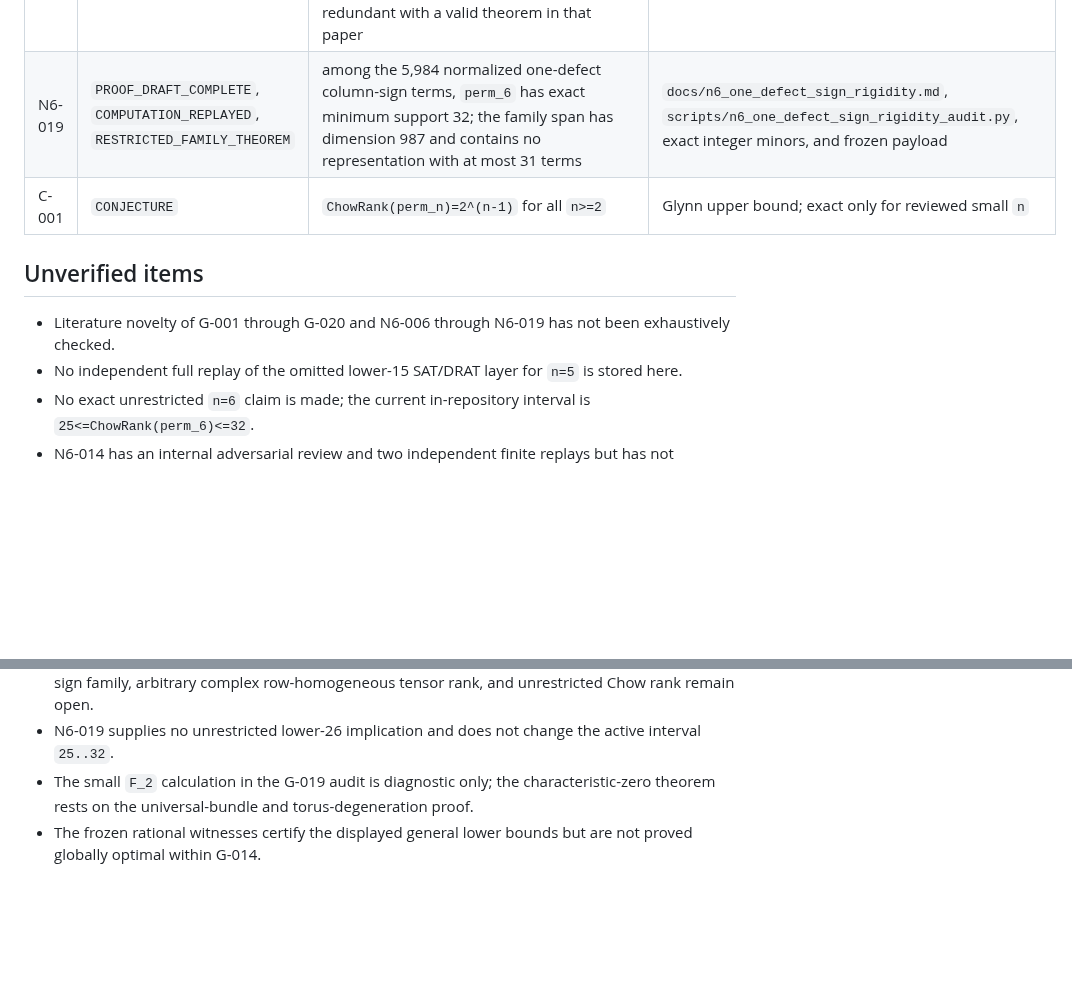
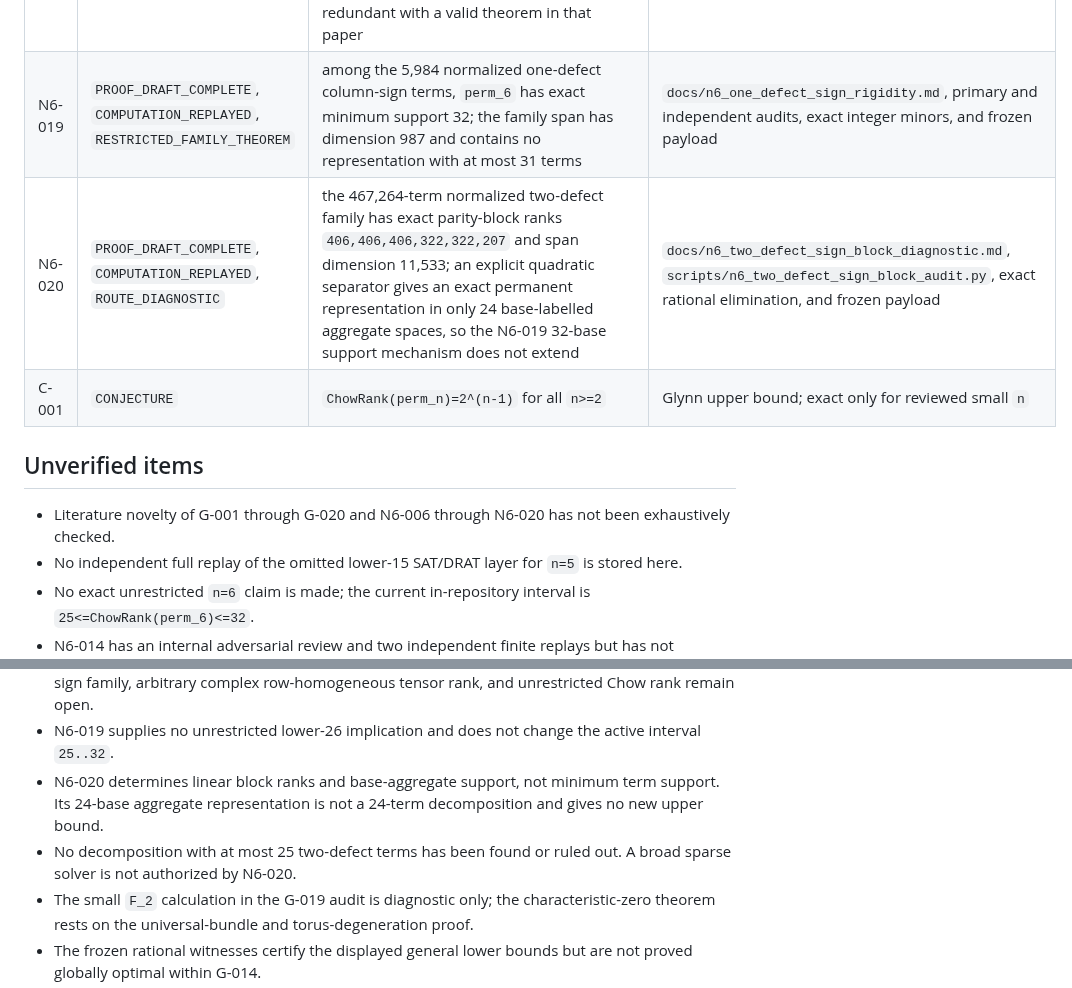
Before and after one commit to 2604714984-prog/permanent-chow-rank-research, a Markdown page: STATUS.md, 2 parts joined by grey strips. Rendered like a GitHub page; blank space fills up the shorter version.

Commit message:
Record the exact two-defect sign block diagnostic

```diff
--- a/STATUS.md
+++ b/STATUS.md
@@ -56,12 +56,13 @@ Status vocabulary:
 | N6-016 | `PROOF_DRAFT_COMPLETE`, `COMPUTATION_REPLAYED`, `ROUTE_DIAGNOSTIC` | for output degrees `2,3,4`, the first higher-wedge Koszul rank ratios certify only `15,21,16`, identical to the ordinary first-Koszul integer bounds; a dimension-only second shadow is vacuous for `q>=6`; the column-uniform Glynn family requires all 32 terms | `docs/n6_alternative_route_ceiling_comparison.md`, exact torus-block ranks, and G-020 |
 | N6-017 | `PROOF_DRAFT_COMPLETE`, `COMPUTATION_REPLAYED`, `ROUTE_DIAGNOSTIC` | the output-degree-two homology has dimensions `450` for `perm_6` and `15` for one independent Chow term, closing the exact ranks at `127125` and `8730`; a coupled common-factor six-term family has scalar homology `465`, so monotone scalar homology upper bounds cannot prove lower 26 | `docs/n6_second_koszul_homology_closure.md`, `scripts/n6_second_koszul_homology_audit.py`, and exact sparse replay |
 | N6-018 | `LITERATURE_RECONCILED`, `ROUTE_DIAGNOSTIC` | Xu--Gnang arXiv:2311.05890v2 studies arbitrary complex row-homogeneous tensor-rank terms; version 3 withdraws Theorem 4.2 as incorrect. G-020 is only an independent strict-subfamily rigidity result, and the finite one-defect sign pilot is not redundant with a valid theorem in that paper | `docs/xu_gnang_v2_reconciliation.md`, `docs/n6_sign_family_literature_gate.md`, exact v2 source hashes, and acquisition artifact `8922769747` |
-| N6-019 | `PROOF_DRAFT_COMPLETE`, `COMPUTATION_REPLAYED`, `RESTRICTED_FAMILY_THEOREM` | among the 5,984 normalized one-defect column-sign terms, `perm_6` has exact minimum support 32; the family span has dimension 987 and contains no representation with at most 31 terms | `docs/n6_one_defect_sign_rigidity.md`, `scripts/n6_one_defect_sign_rigidity_audit.py`, exact integer minors, and frozen payload |
+| N6-019 | `PROOF_DRAFT_COMPLETE`, `COMPUTATION_REPLAYED`, `RESTRICTED_FAMILY_THEOREM` | among the 5,984 normalized one-defect column-sign terms, `perm_6` has exact minimum support 32; the family span has dimension 987 and contains no representation with at most 31 terms | `docs/n6_one_defect_sign_rigidity.md`, primary and independent audits, exact integer minors, and frozen payload |
+| N6-020 | `PROOF_DRAFT_COMPLETE`, `COMPUTATION_REPLAYED`, `ROUTE_DIAGNOSTIC` | the 467,264-term normalized two-defect family has exact parity-block ranks `406,406,406,322,322,207` and span dimension 11,533; an explicit quadratic separator gives an exact permanent representation in only 24 base-labelled aggregate spaces, so the N6-019 32-base support mechanism does not extend | `docs/n6_two_defect_sign_block_diagnostic.md`, `scripts/n6_two_defect_sign_block_audit.py`, exact rational elimination, and frozen payload |
 | C-001 | `CONJECTURE` | `ChowRank(perm_n)=2^(n-1)` for all `n>=2` | Glynn upper bound; exact only for reviewed small `n` |
 
 ## Unverified items
 
-- Literature novelty of G-001 through G-020 and N6-006 through N6-019 has not been exhaustively checked.
+- Literature novelty of G-001 through G-020 and N6-006 through N6-020 has not been exhaustively checked.
 - No independent full replay of the omitted lower-15 SAT/DRAT layer for `n=5` is stored here.
 - No exact unrestricted `n=6` claim is made; the current in-repository interval is `25<=ChowRank(perm_6)<=32`.
 - N6-014 has an internal adversarial review and two independent finite replays but has not received external mathematical peer review.
@@ -73,6 +74,8 @@ Status vocabulary:
 - G-020 is restricted to the 32 fixed column-uniform Glynn products. It does not control arbitrary row-sign, column-sign, row-homogeneous, or unrestricted Chow terms.
 - N6-019 is exact only for the normalized one-defect sign family. The full column-sign family, row-sign family, arbitrary complex row-homogeneous tensor rank, and unrestricted Chow rank remain open.
 - N6-019 supplies no unrestricted lower-26 implication and does not change the active interval `25..32`.
+- N6-020 determines linear block ranks and base-aggregate support, not minimum term support. Its 24-base aggregate representation is not a 24-term decomposition and gives no new upper bound.
+- No decomposition with at most 25 two-defect terms has been found or ruled out. A broad sparse solver is not authorized by N6-020.
 - The small `F_2` calculation in the G-019 audit is diagnostic only; the characteristic-zero theorem rests on the universal-bundle and torus-degeneration proof.
 - The frozen rational witnesses certify the displayed general lower bounds but are not proved globally optimal within G-014.
 - G-018 proves optimality only for fixed integer output-degree offsets and fixed constant defects; it does not classify `n`-dependent offsets or defects.
```
